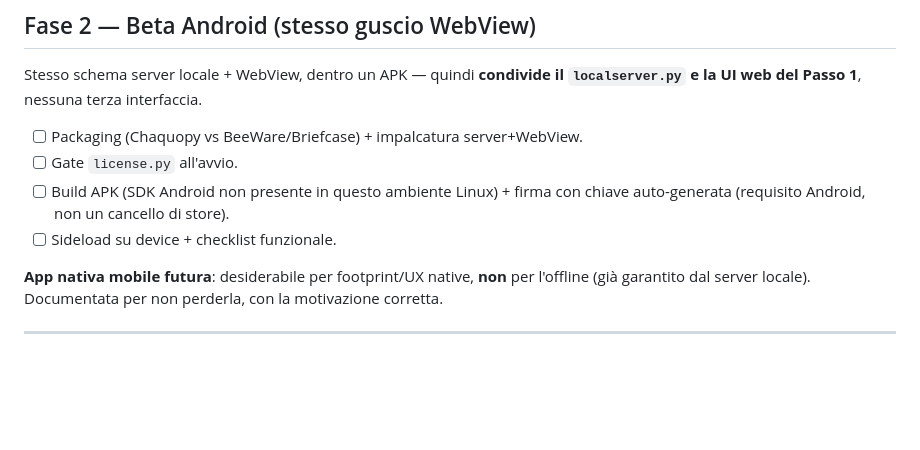
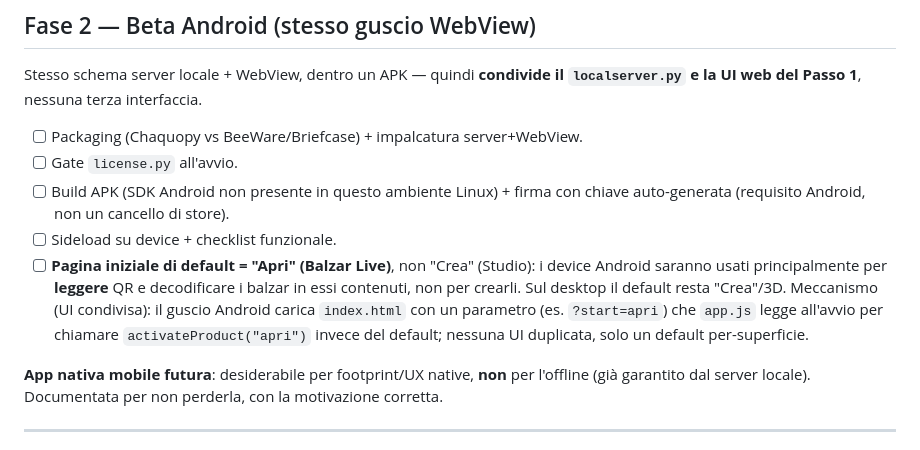
Before and after one commit to ciao-madesign/balzar, a Markdown page: ROADMAP.md, the part around the change. Drawn GitHub-style; blank space fills up the shorter version.

Commit message:
Roadmap Fase 2: default Android = pagina 'Apri' (lettura QR)
I device Android saranno usati principalmente per leggere QR e decodificare
i balzar, non per crearli -> default 'Apri'/Balzar Live invece di 'Crea'/3D.
Meccanismo (UI condivisa): il guscio Android carica index.html con ?start=apri,
app.js chiama activateProduct('apri') all'avvio; default per-superficie, nessuna
UI duplicata. Solo nota di scoping, non implementato.

Co-Authored-By: Claude Sonnet 5 <noreply@anthropic.com>
Claude-Session: https://claude.ai/code/session_01D3UtyZZTRUDdXr3rSHPR1y

```diff
--- a/ROADMAP.md
+++ b/ROADMAP.md
@@ -137,6 +137,13 @@ Stesso schema server locale + WebView, dentro un APK — quindi **condivide il
 - [ ] Build APK (SDK Android non presente in questo ambiente Linux) + firma con
       chiave auto-generata (requisito Android, non un cancello di store).
 - [ ] Sideload su device + checklist funzionale.
+- [ ] **Pagina iniziale di default = "Apri" (Balzar Live)**, non "Crea"
+      (Studio): i device Android saranno usati principalmente per **leggere**
+      QR e decodificare i balzar in essi contenuti, non per crearli. Sul
+      desktop il default resta "Crea"/3D. Meccanismo (UI condivisa): il guscio
+      Android carica `index.html` con un parametro (es. `?start=apri`) che
+      `app.js` legge all'avvio per chiamare `activateProduct("apri")` invece
+      del default; nessuna UI duplicata, solo un default per-superficie.
 
 **App nativa mobile futura**: desiderabile per footprint/UX native, **non** per
 l'offline (già garantito dal server locale). Documentata per non perderla, con
```
